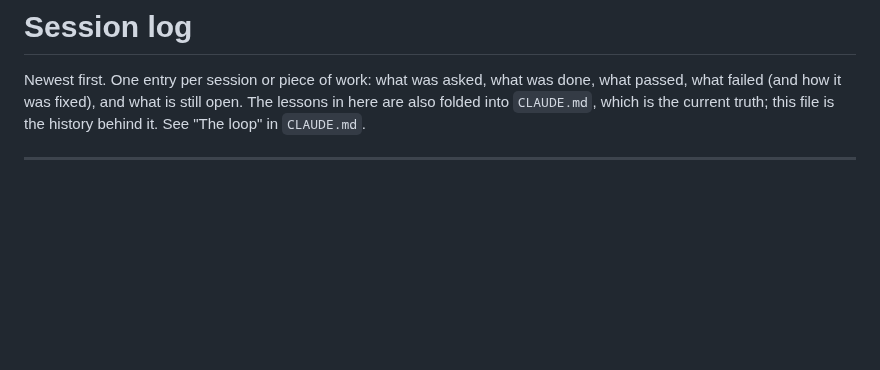
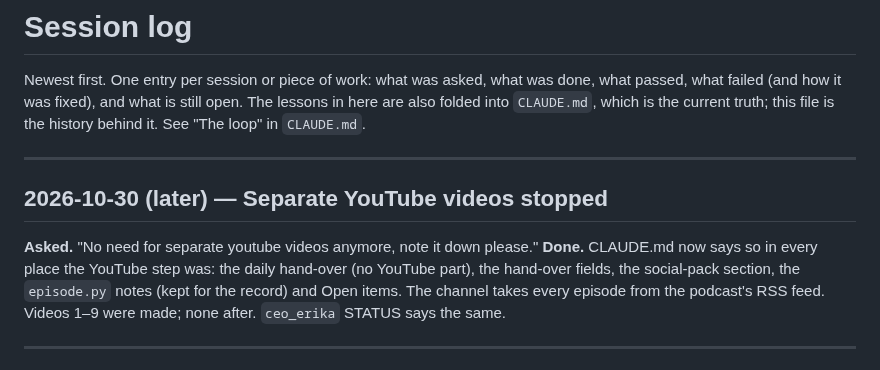
Before and after one commit to ptoayyazsharif/Erika_website, a Markdown page: SESSION-LOG.md, the part around the change. Drawn GitHub-style; blank space fills up the shorter version.

```diff
--- a/SESSION-LOG.md
+++ b/SESSION-LOG.md
@@ -4,6 +4,16 @@ Newest first. One entry per session or piece of work: what was asked, what was d
 what passed, what failed (and how it was fixed), and what is still open. The lessons
 in here are also folded into `CLAUDE.md`, which is the current truth; this file is the
 history behind it. See "The loop" in `CLAUDE.md`.
+
+---
+
+## 2026-10-30 (later) — Separate YouTube videos stopped
+
+**Asked.** "No need for separate youtube videos anymore, note it down please."
+**Done.** CLAUDE.md now says so in every place the YouTube step was: the daily hand-over (no YouTube
+part), the hand-over fields, the social-pack section, the `episode.py` notes (kept for the record)
+and Open items. The channel takes every episode from the podcast's RSS feed. Videos 1–9 were made;
+none after. `ceo_erika` STATUS says the same.
 
 ---
 
```
Also changed, not shown: CLAUDE.md (+16 -15 lines).
